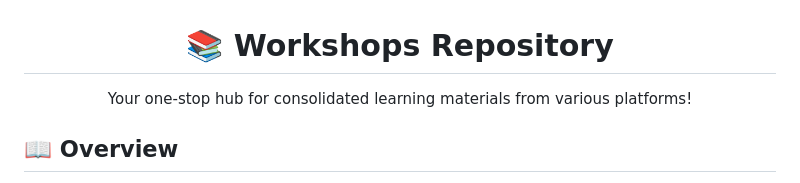
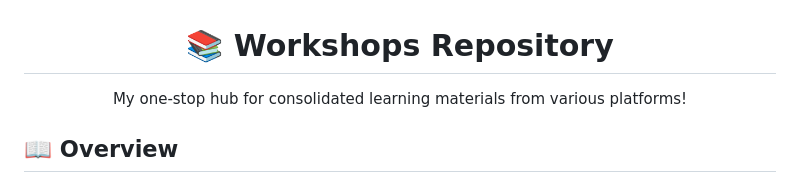
Before and after one commit to RanitManik/workshops, a Markdown page: README.md, the part around the change. Rendered like a GitHub page.

```diff
--- a/README.md
+++ b/README.md
@@ -1,6 +1,6 @@
 <div align="center">
   <h1>📚 Workshops Repository</h1>
-  <p>Your one-stop hub for consolidated learning materials from various platforms!</p>
+  <p>My one-stop hub for consolidated learning materials from various platforms!</p>
 </div>
 
 ## 📖 Overview
```
